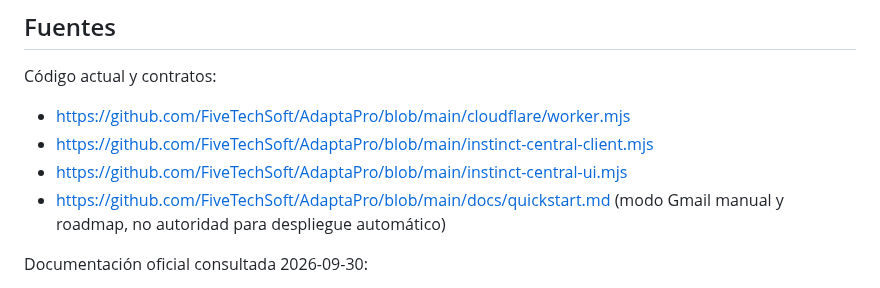
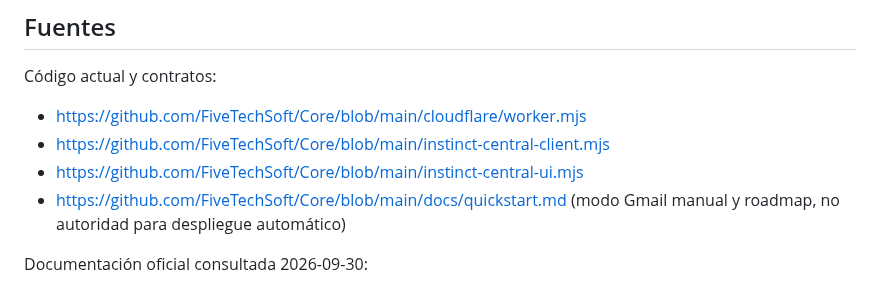
Before and after one commit to FiveTechSoft/AdaptaPro, a Markdown page: docs/requisitos-puente-servidor.md, the part around the change. Rendered like a GitHub page.

Commit message:
Actualiza referencias del repositorio a Core

```diff
--- a/docs/requisitos-puente-servidor.md
+++ b/docs/requisitos-puente-servidor.md
@@ -96,10 +96,10 @@ No pedir credenciales en la respuesta. Este documento no ordena al administrador
 ## Fuentes
 
 Código actual y contratos:
-- https://github.com/FiveTechSoft/AdaptaPro/blob/main/cloudflare/worker.mjs
-- https://github.com/FiveTechSoft/AdaptaPro/blob/main/instinct-central-client.mjs
-- https://github.com/FiveTechSoft/AdaptaPro/blob/main/instinct-central-ui.mjs
-- https://github.com/FiveTechSoft/AdaptaPro/blob/main/docs/quickstart.md (modo Gmail manual y roadmap, no autoridad para despliegue automático)
+- https://github.com/FiveTechSoft/Core/blob/main/cloudflare/worker.mjs
+- https://github.com/FiveTechSoft/Core/blob/main/instinct-central-client.mjs
+- https://github.com/FiveTechSoft/Core/blob/main/instinct-central-ui.mjs
+- https://github.com/FiveTechSoft/Core/blob/main/docs/quickstart.md (modo Gmail manual y roadmap, no autoridad para despliegue automático)
 
 Documentación oficial consultada 2026-09-30:
 - https://nodejs.org/en/about/previous-releases (Node 24/22 LTS, 20 EOL)
```
